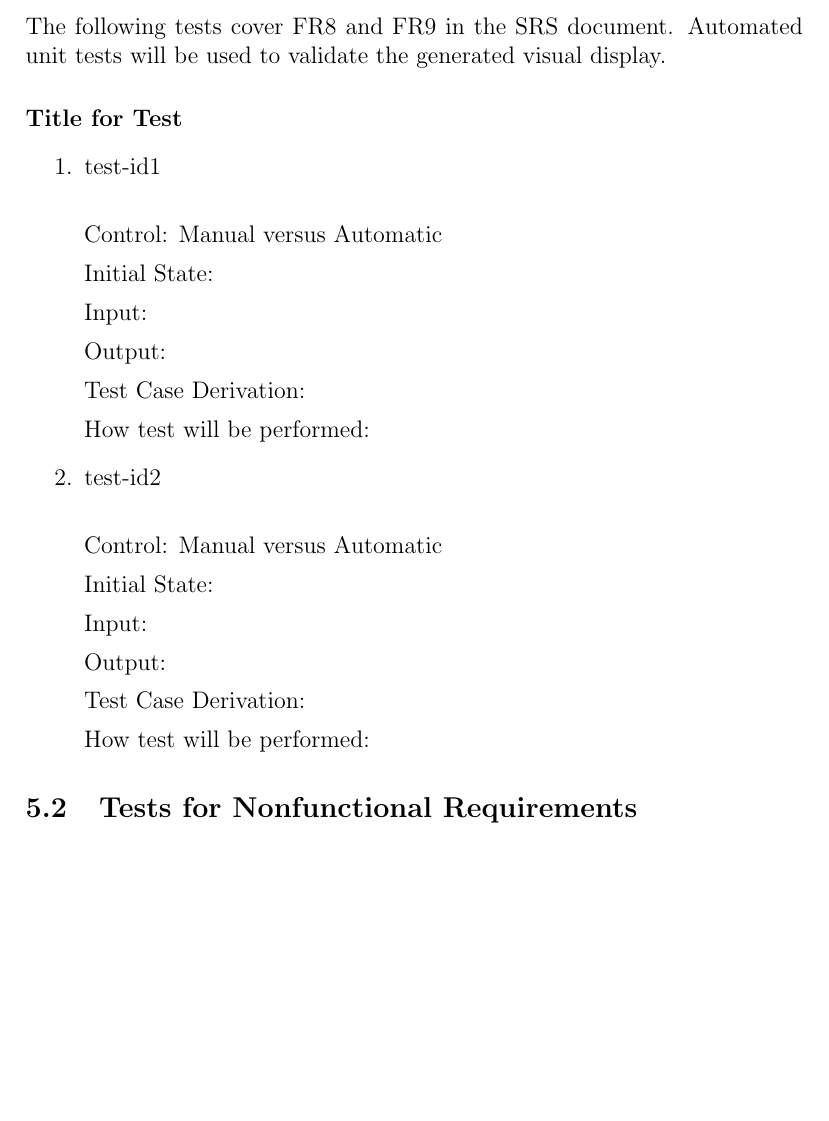
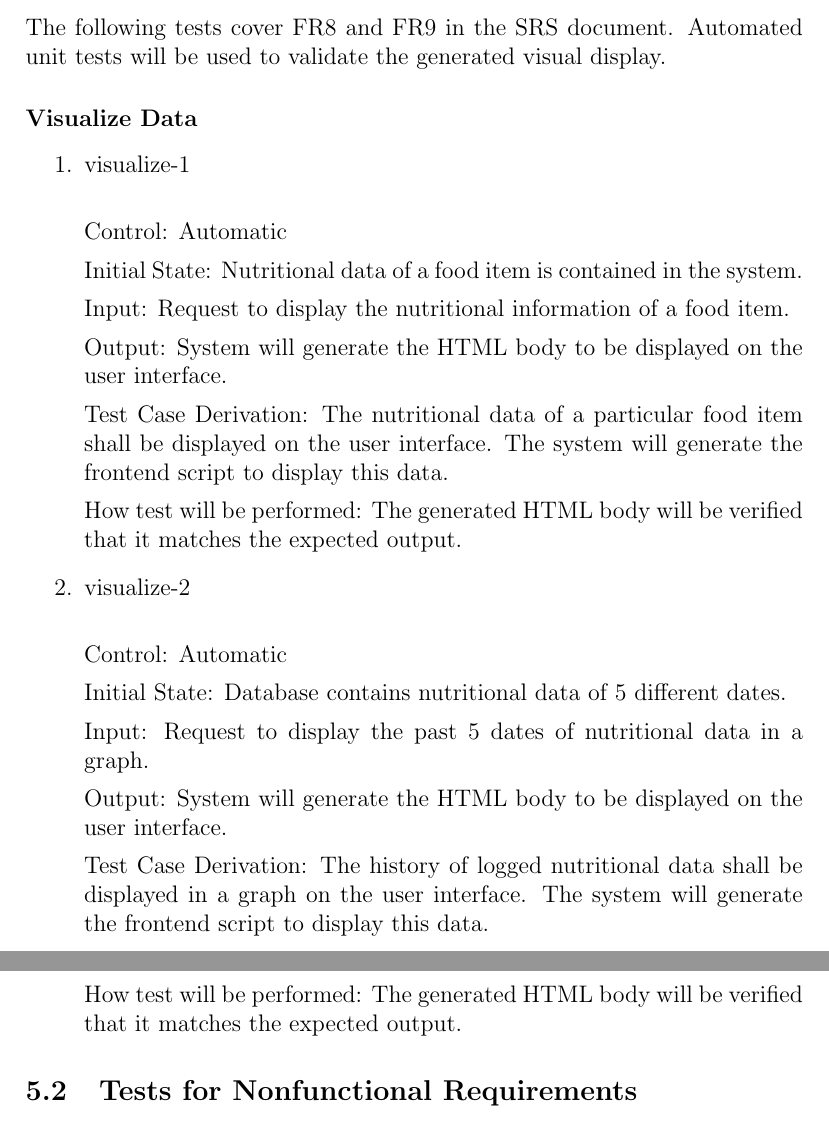
Before and after one commit to jeff-rey-wang/utrition, a LaTeX document (docs/VnVPlan/VnVPlan.tex): part of page 12 of 18 before the commit and two parts of pages 12 and 13 of 18 after it, the two joined at a grey line, cut so that both start at the same text, the shorter picture padded with empty space. Compiled offline with pdfLaTeX.

Commit message:
added tests for UI

```diff
--- a/docs/VnVPlan/VnVPlan.tex
+++ b/docs/VnVPlan/VnVPlan.tex
@@ -422,37 +422,37 @@ The following tests cover  FR6 and FR7 in the SRS document. Automated unit tests
 
 The following tests cover  FR8 and FR9 in the SRS document. Automated unit tests will be used to validate the generated visual display.
 
-\paragraph{Title for Test}
+\paragraph{Visualize Data}
 
 \begin{enumerate}
 
-	\item{test-id1\\}
+	\item{visualize-1\\}
 
-	Control: Manual versus Automatic
+	Control: Automatic
 
-	Initial State:
+	Initial State: Nutritional data of a food item is contained in the system.
 
-	Input:
+	Input: Request to display the nutritional information of a food item.
 
-	Output: \wss{The expected result for the given inputs}
+	Output: System will generate the HTML body to be displayed on the user interface.
 
-	Test Case Derivation: \wss{Justify the expected value given in the Output field}
+	Test Case Derivation: The nutritional data of a particular food item shall be displayed on the user interface. The system will generate the frontend script to display this data.
 
-	How test will be performed:
+	How test will be performed: The generated HTML body will be verified that it matches the expected output.
 
-	\item{test-id2\\}
+	\item{visualize-2\\}
 
-	Control: Manual versus Automatic
+	Control: Automatic
 
-	Initial State:
+	Initial State: Database contains nutritional data of 5 different dates.
 
-	Input:
+	Input: Request to display the past 5 dates of nutritional data in a graph.
 
-	Output: \wss{The expected result for the given inputs}
+	Output: System will generate the HTML body to be displayed on the user interface.
 
-	Test Case Derivation: \wss{Justify the expected value given in the Output field}
+	Test Case Derivation: The history of logged nutritional data shall be displayed in a graph on the user interface. The system will generate the frontend script to display this data.
 
-	How test will be performed:
+	How test will be performed: The generated HTML body will be verified that it matches the expected output.
 
 \end{enumerate}
 
```
